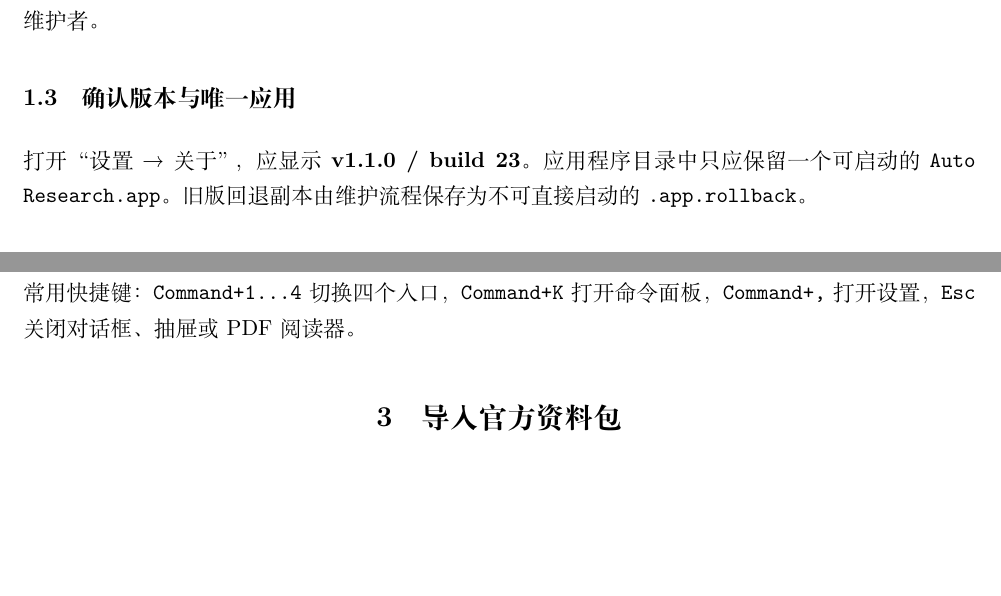
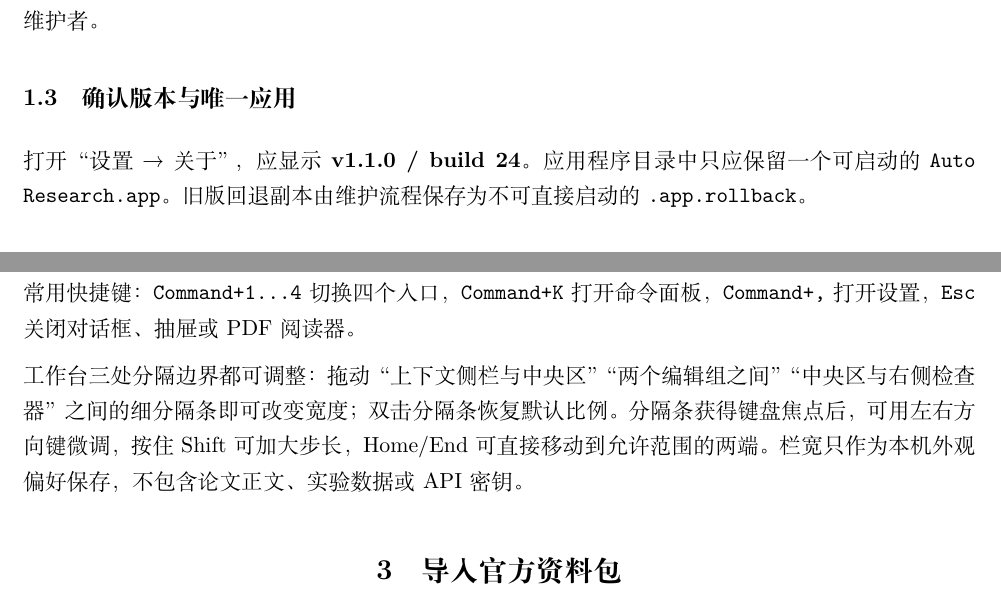
Before and after one commit to XPYY233/auto-research, a LaTeX document (desktop/macos/AUTO_RESEARCH_V1_USER_GUIDE.zh-CN.tex): two parts of pages 3 and 4 of 8, joined at a grey line, cut so that both start at the same text, the shorter picture padded with empty space. Compiled offline with XeLaTeX.

Commit message:
release: advance mac 1.1 to build 24

```diff
--- a/desktop/macos/AUTO_RESEARCH_V1_USER_GUIDE.zh-CN.tex
+++ b/desktop/macos/AUTO_RESEARCH_V1_USER_GUIDE.zh-CN.tex
@@ -22,7 +22,7 @@
 
 \begin{center}
 \fbox{\parbox{0.9\textwidth}{
-本教程适用于 Apple Silicon Mac 上的 Auto Research v1.1.0（build 23）。
+本教程适用于 Apple Silicon Mac 上的 Auto Research v1.1.0（build 24）。
 本版由课题组内部渠道分发，采用 ad-hoc 签名且未经 Apple 公证；Windows 1.1迁移暂缓。
 }}
 \end{center}
@@ -57,7 +57,7 @@
 
 \subsection{确认版本与唯一应用}
 
-打开“设置 → 关于”，应显示 \textbf{v1.1.0 / build 23}。应用程序目录中只应保留一个可启动的 \texttt{Auto Research.app}。旧版回退副本由维护流程保存为不可直接启动的 \texttt{.app.rollback}。
+打开“设置 → 关于”，应显示 \textbf{v1.1.0 / build 24}。应用程序目录中只应保留一个可启动的 \texttt{Auto Research.app}。旧版回退副本由维护流程保存为不可直接启动的 \texttt{.app.rollback}。
 
 \section{认识 Fusion 科研工作台}
 
@@ -76,6 +76,8 @@
 \end{longtable}
 
 常用快捷键：\texttt{Command+1...4} 切换四个入口，\texttt{Command+K} 打开命令面板，\texttt{Command+,} 打开设置，\texttt{Esc} 关闭对话框、抽屉或 PDF 阅读器。
+
+工作台三处分隔边界都可调整：拖动“上下文侧栏与中央区”“两个编辑组之间”“中央区与右侧检查器”之间的细分隔条即可改变宽度；双击分隔条恢复默认比例。分隔条获得键盘焦点后，可用左右方向键微调，按住 Shift 可加大步长，Home/End 可直接移动到允许范围的两端。栏宽只作为本机外观偏好保存，不包含论文正文、实验数据或 API 密钥。
 
 \section{导入官方资料包}
 
```
Also changed, not shown: 4 other files.
